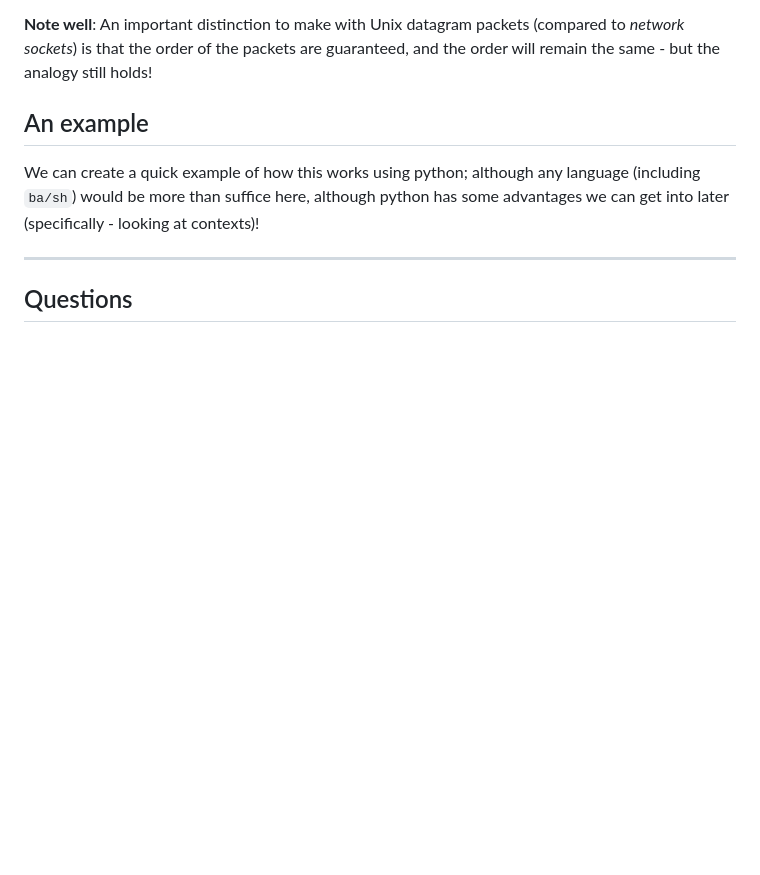
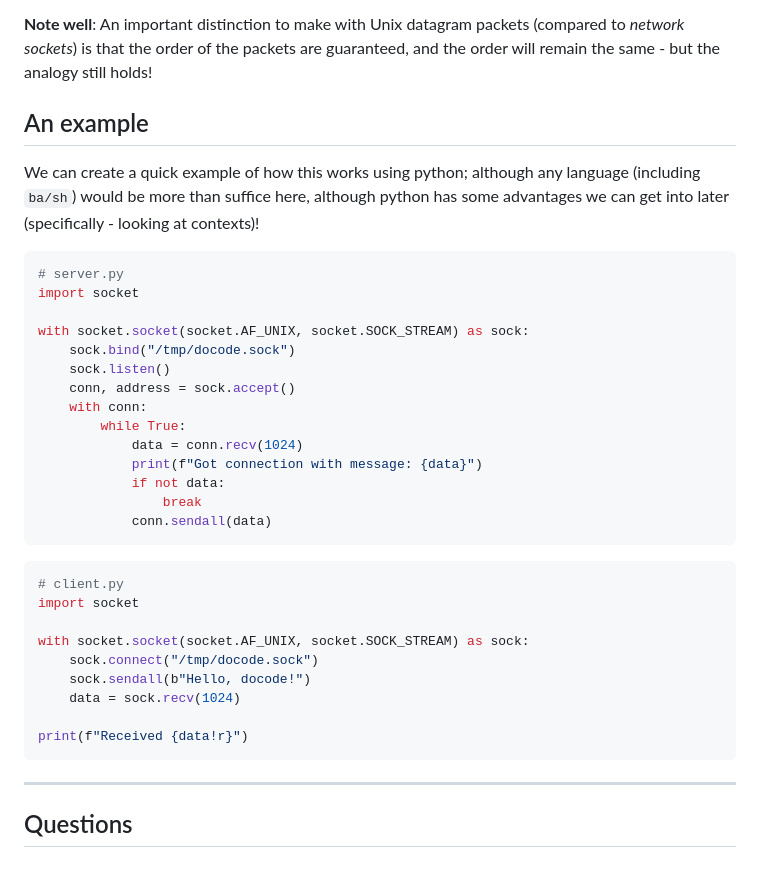
Before and after one commit to docode-uk/stage-1-curriculum, a Markdown page: bash/unix-sockets.md, the part around the change. Drawn GitHub-style; blank space fills up the shorter version.

Commit message:
Add example code

````diff
--- a/bash/unix-sockets.md
+++ b/bash/unix-sockets.md
@@ -41,6 +41,35 @@ A nice analogy I have stolen from [this Stackoverflow response](https://stackove
 ## An example
 We can create a quick example of how this works using python; although any language (including `ba/sh`) would be more than suffice here, although python has some advantages we can get into later (specifically - looking at contexts)!
 
+```python
+# server.py
+import socket
+
+with socket.socket(socket.AF_UNIX, socket.SOCK_STREAM) as sock:
+    sock.bind("/tmp/docode.sock")
+    sock.listen()
+    conn, address = sock.accept()
+    with conn:
+        while True:
+            data = conn.recv(1024)
+            print(f"Got connection with message: {data}")
+            if not data:
+                break
+            conn.sendall(data)
+```
+
+```python
+# client.py
+import socket
+
+with socket.socket(socket.AF_UNIX, socket.SOCK_STREAM) as sock:
+    sock.connect("/tmp/docode.sock")
+    sock.sendall(b"Hello, docode!")
+    data = sock.recv(1024)
+
+print(f"Received {data!r}")
+```
+
 
 
 ----
````
